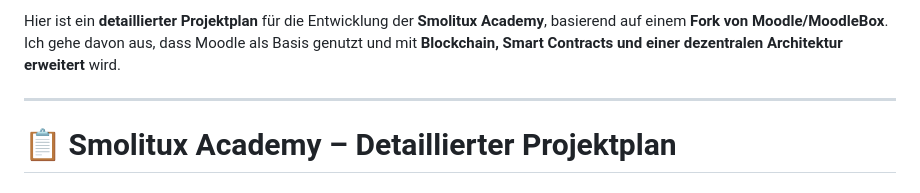
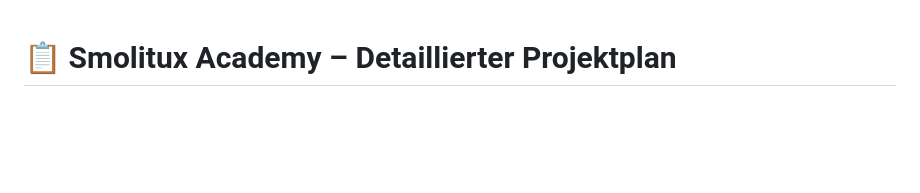
Before and after one commit to samschim/Smolitux-Academy, a Markdown page: Projektplan.md, the part around the change. GitHub-like rendering; blank space fills up the shorter version.

```diff
--- a/Projektplan.md
+++ b/Projektplan.md
@@ -1,8 +1,3 @@
-Hier ist ein **detaillierter Projektplan** für die Entwicklung der **Smolitux Academy**, basierend auf einem **Fork von Moodle/MoodleBox**.
-Ich gehe davon aus, dass Moodle als Basis genutzt und mit **Blockchain, Smart Contracts und einer dezentralen Architektur erweitert** wird.
-
----
-
 # **📋 Smolitux Academy – Detaillierter Projektplan**
 ### **🔹 Entwicklungsgrundlage: Moodle/MoodleBox**
 - Moodle ist ein **Open-Source-LMS** mit modularer Architektur.
```
